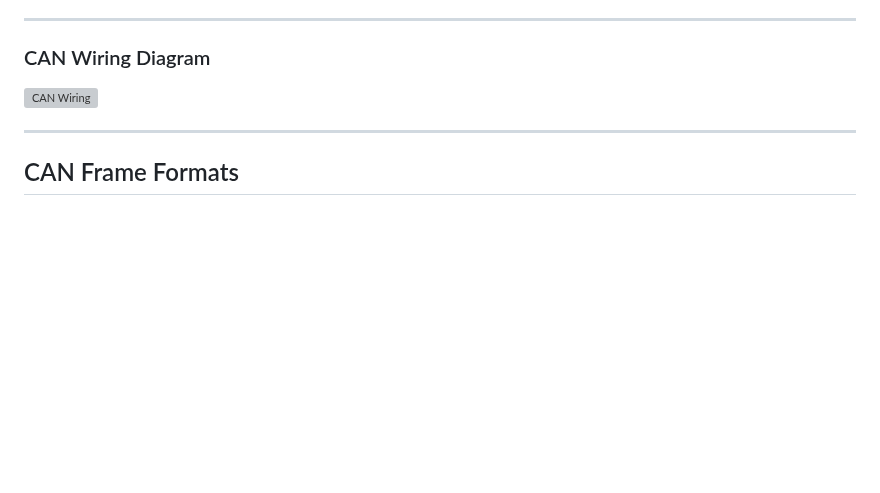
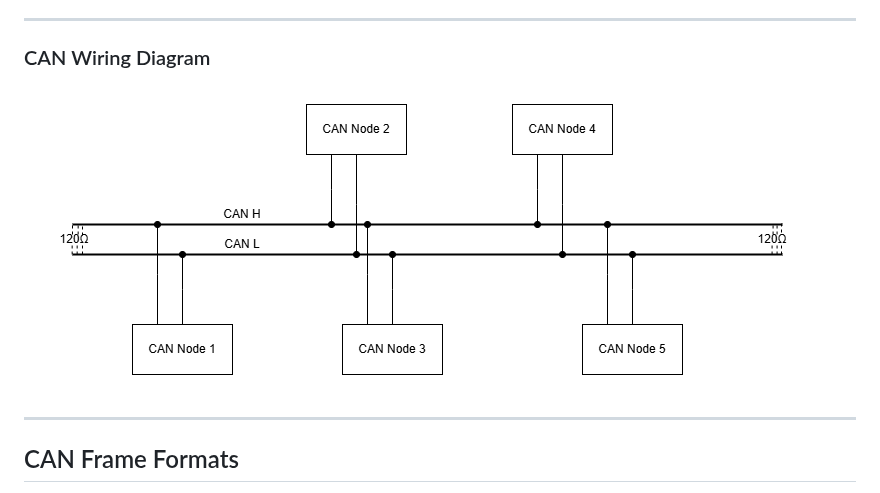
Before and after one commit to DevaharshaM/InterviewPrep, a Markdown page: Communication/CAN (Controller Area Network).md, the part around the change. GitHub-like rendering; blank space fills up the shorter version; grey boxes are pictures that could not be loaded.

```diff
--- a/Communication/CAN (Controller Area Network).md
+++ b/Communication/CAN (Controller Area Network).md
@@ -15,7 +15,7 @@ The Controller Area Network (CAN) is a robust, multi-master [serial communicatio
 
 ### CAN Wiring Diagram
 
-![CAN Wiring](https://github.com/DevaharshaM/InterviewPrep/blob/can/block.png)
+![CAN Wiring](https://github.com/DevaharshaM/InterviewPrep/blob/microController/Communication/blockCAN.png)
 
 ---
 
```
